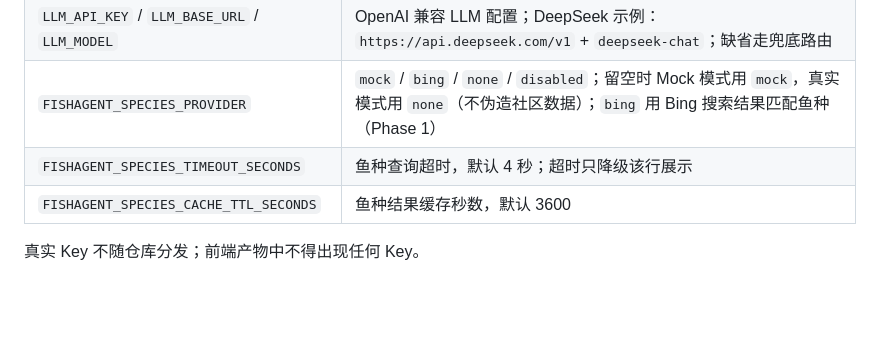
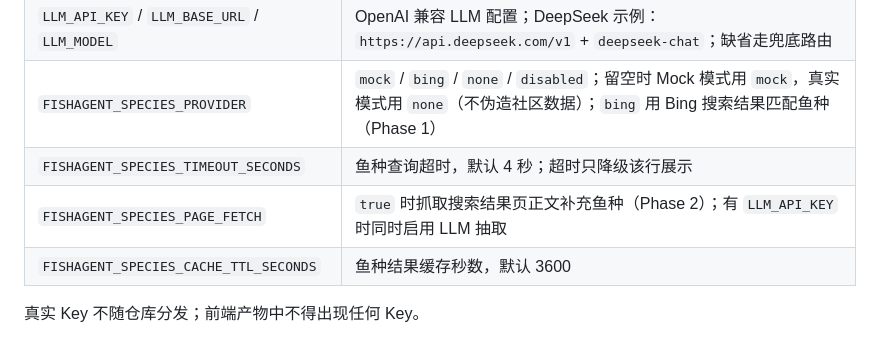
Before and after one commit to KBBKBB/FishAgent, a Markdown page: README.md, the part around the change. Drawn GitHub-style; blank space fills up the shorter version.

```diff
--- a/README.md
+++ b/README.md
@@ -61,6 +61,7 @@ cd backend
 | `LLM_API_KEY` / `LLM_BASE_URL` / `LLM_MODEL` | OpenAI 兼容 LLM 配置；DeepSeek 示例：`https://api.deepseek.com/v1` + `deepseek-chat`；缺省走兜底路由 |
 | `FISHAGENT_SPECIES_PROVIDER` | `mock` / `bing` / `none` / `disabled`；留空时 Mock 模式用 `mock`，真实模式用 `none`（不伪造社区数据）；`bing` 用 Bing 搜索结果匹配鱼种（Phase 1） |
 | `FISHAGENT_SPECIES_TIMEOUT_SECONDS` | 鱼种查询超时，默认 4 秒；超时只降级该行展示 |
+| `FISHAGENT_SPECIES_PAGE_FETCH` | `true` 时抓取搜索结果页正文补充鱼种（Phase 2）；有 `LLM_API_KEY` 时同时启用 LLM 抽取 |
 | `FISHAGENT_SPECIES_CACHE_TTL_SECONDS` | 鱼种结果缓存秒数，默认 3600 |
 
 真实 Key 不随仓库分发；前端产物中不得出现任何 Key。
```
Also changed, not shown: docs/api-contract.md (+2 -0 lines), docs/change-requests.md (+10 -1 lines).
